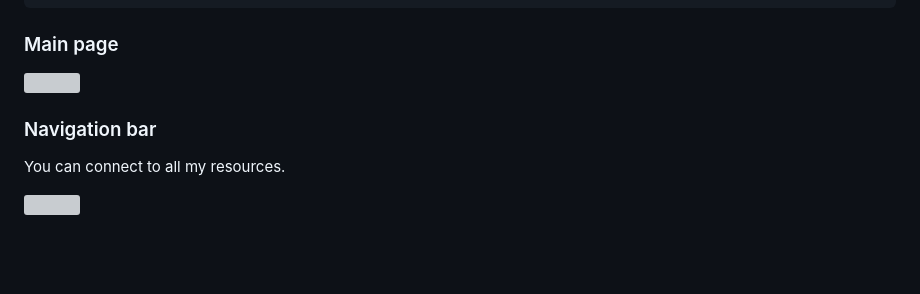
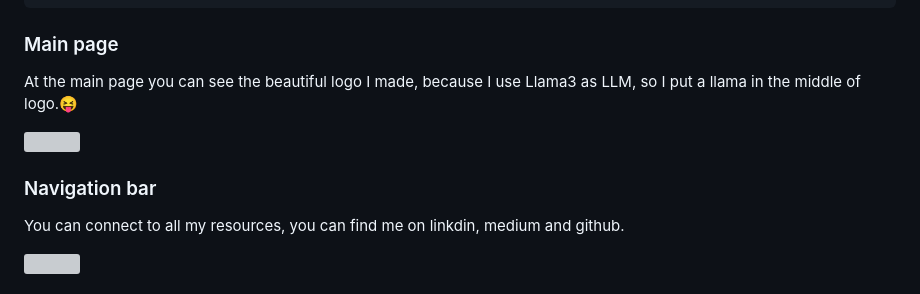
Before and after one commit to weitsung50110/llama_flask_langchain_ChatbotWeb, a Markdown page: README.md, the part around the change printed below. Drawn GitHub-style; blank space fills up the shorter version; grey boxes are pictures that could not be loaded.

Commit message:
Update README.md add pics and description

```diff
--- a/README.md
+++ b/README.md
@@ -8,10 +8,11 @@ Using ollama nlp LLM to combine with flask to let the LLM can be shown on web. U
     flask
 
 ### Main page
+At the main page you can see the beautiful logo I made, because I use Llama3 as LLM, so I put a llama in the middle of logo.😝
 
 ![](https://github.com/weitsung50110/ollama_flask_langchain_web/blob/main/github_imgs/0.png)
 
 ### Navigation bar
-You can connect to all my resources.
+You can connect to all my resources, you can find me on linkdin, medium and github.
 
 ![](https://github.com/weitsung50110/ollama_flask_langchain_web/blob/main/github_imgs/2.png)
```
Also changed, not shown: other parts of README.md (+6 -0 lines).
